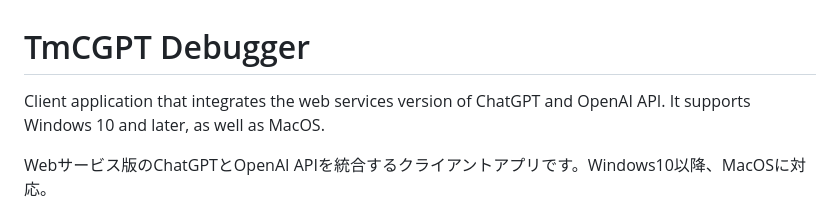
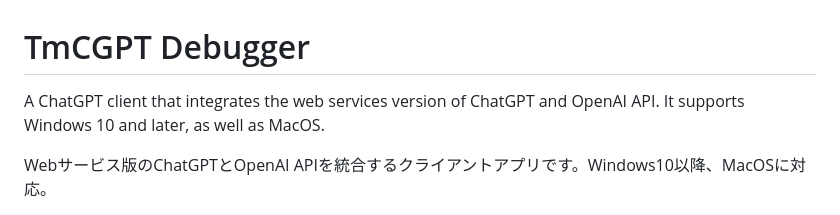
Before and after one commit to Jun-Murakami/TmCGPTD-2.0, a Markdown page: README.md, the part around the change printed below. Drawn GitHub-style.

```diff
--- a/README.md
+++ b/README.md
@@ -1,5 +1,5 @@
 # TmCGPT Debugger
-Client application that integrates the web services version of ChatGPT and OpenAI API.
+A ChatGPT client that integrates the web services version of ChatGPT and OpenAI API.
 It supports Windows 10 and later, as well as MacOS.
 
 Webサービス版のChatGPTとOpenAI APIを統合するクライアントアプリです。Windows10以降、MacOSに対応。
```
Also changed, not shown: other parts of README.md (+2 -0 lines).
